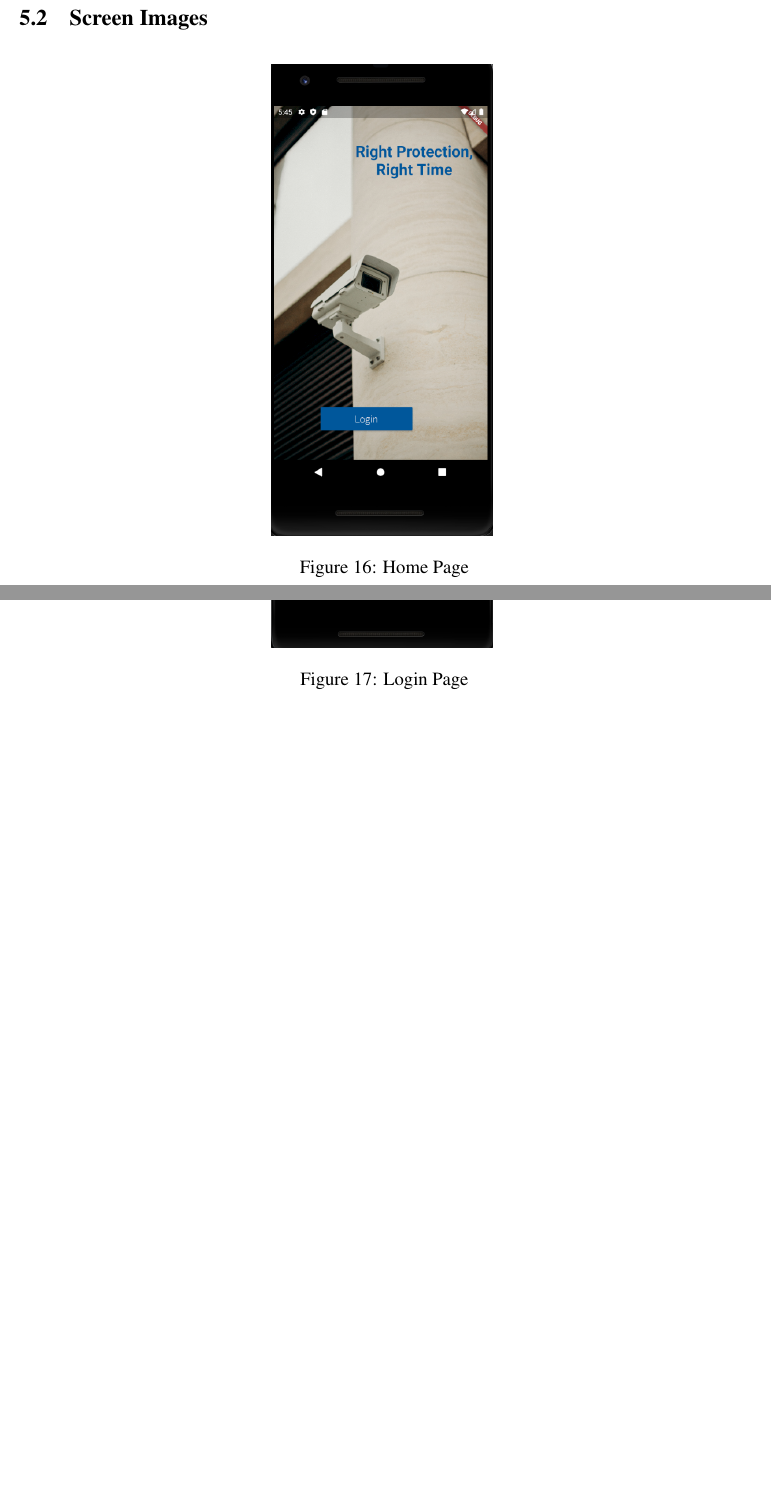
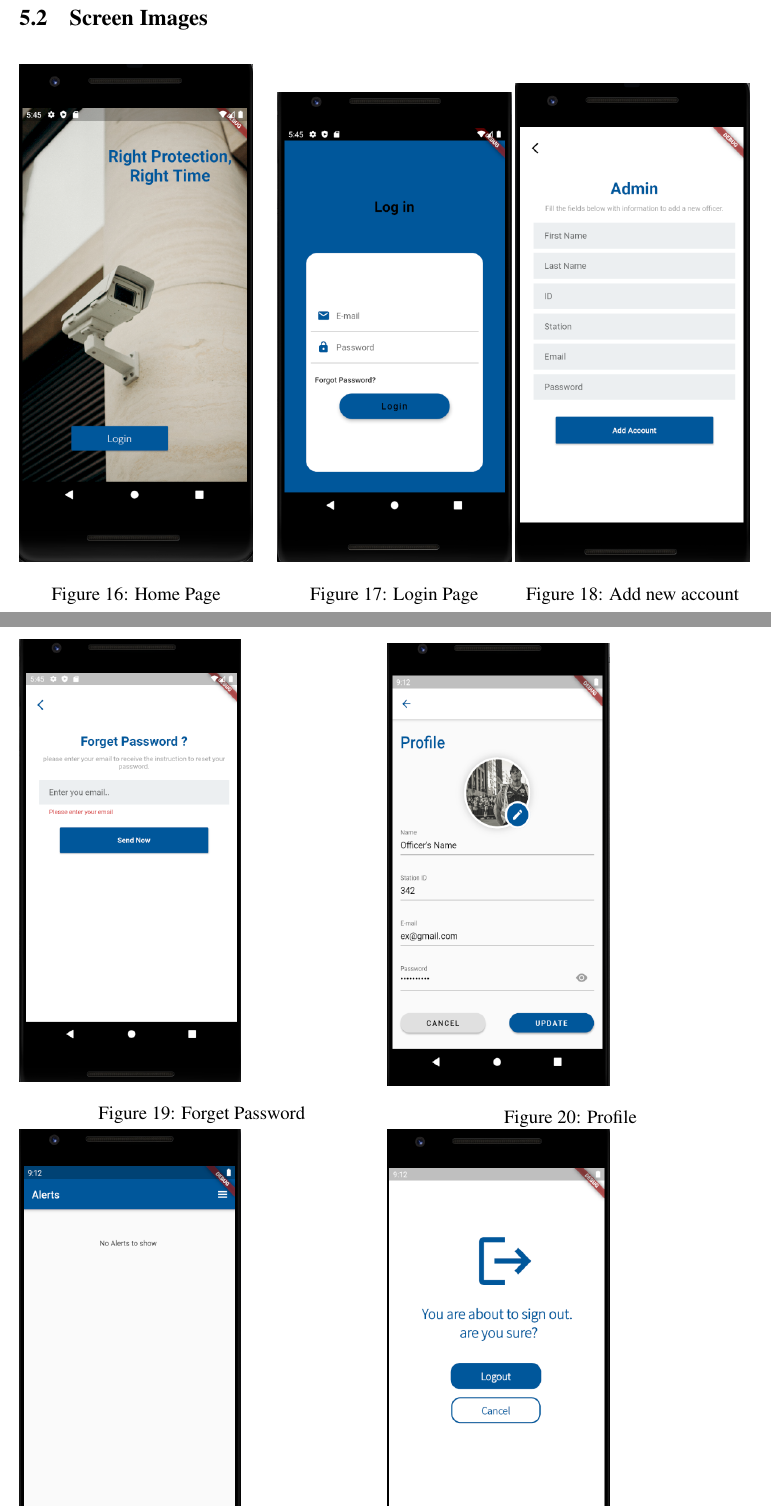
Before and after one commit to SandraFW/intelligent-Surveillance-for-smart-cities, a LaTeX paper (SDD/main.tex): two parts of pages 32 and 33 of 34 before the commit and two parts of pages 33 and 34 of 35 after it, joined at a grey line, cut so that both start at the same text, the shorter picture padded with empty space. Compiled offline with pdfLaTeX.

Commit message:
Update main.tex

```diff
--- a/SDD/main.tex
+++ b/SDD/main.tex
@@ -986,7 +987,32 @@ User: The user will log in through the application login page. He will be able t
 \FloatBarrier
 \begin{figure}[h]
   \centering
-  \includegraphics[width=5cm]{HomePage.PNG}
-  \label{fig:2}
-   \caption{Home Page}
+  \begin{minipage}[b]{0.32\textwidth}
+    \includegraphics[width=\textwidth]{HomePage.PNG}
+    \caption{Home Page}
+  \end{minipage}
+  \hfill
+  \begin{minipage}[b]{0.32\textwidth}
+    \includegraphics[width=\textwidth]{Login.PNG}
+    \caption{Login Page}
+
+      \end{minipage}
+  \begin{minipage}[b]{0.32\textwidth}
+    \includegraphics[width=\textwidth]{AddAccount.PNG}
+    \caption{Add new account}
+  \end{minipage}
 \end{figure}
+\clearpage
+
+\begin{figure}[h]
+
+  \begin{minipage}[b]{0.5\textwidth}
+    \includegraphics[width=5.0cm, height=10.0cm]{ForgetPass.PNG}
+   \caption{Forget Password}
+   \label{fig:2}
+  \end{minipage}
+    \begin{minipage}[b]{0.5\textwidth}
+    \includegraphics[width=5.0cm, height=10.0cm]{profile.PNG}
+    \label{fig:2}
+    \caption{Profile}
+  \end{minipage}
@@ -993,6 +1028,6 @@ User: The user will log in through the application login page. He will be able t
+  \end{minipage}
+
+\label{label1}
+\end{figure}
+
 \FloatBarrier
-\begin{figure}[h]
-  \centering
-  \includegraphics[width=5cm]{Login.PNG}
-  \label{fig:2}
-   \caption{Login Page}
```
Also changed, not shown: SDD/main.tex (18 more changed lines).
